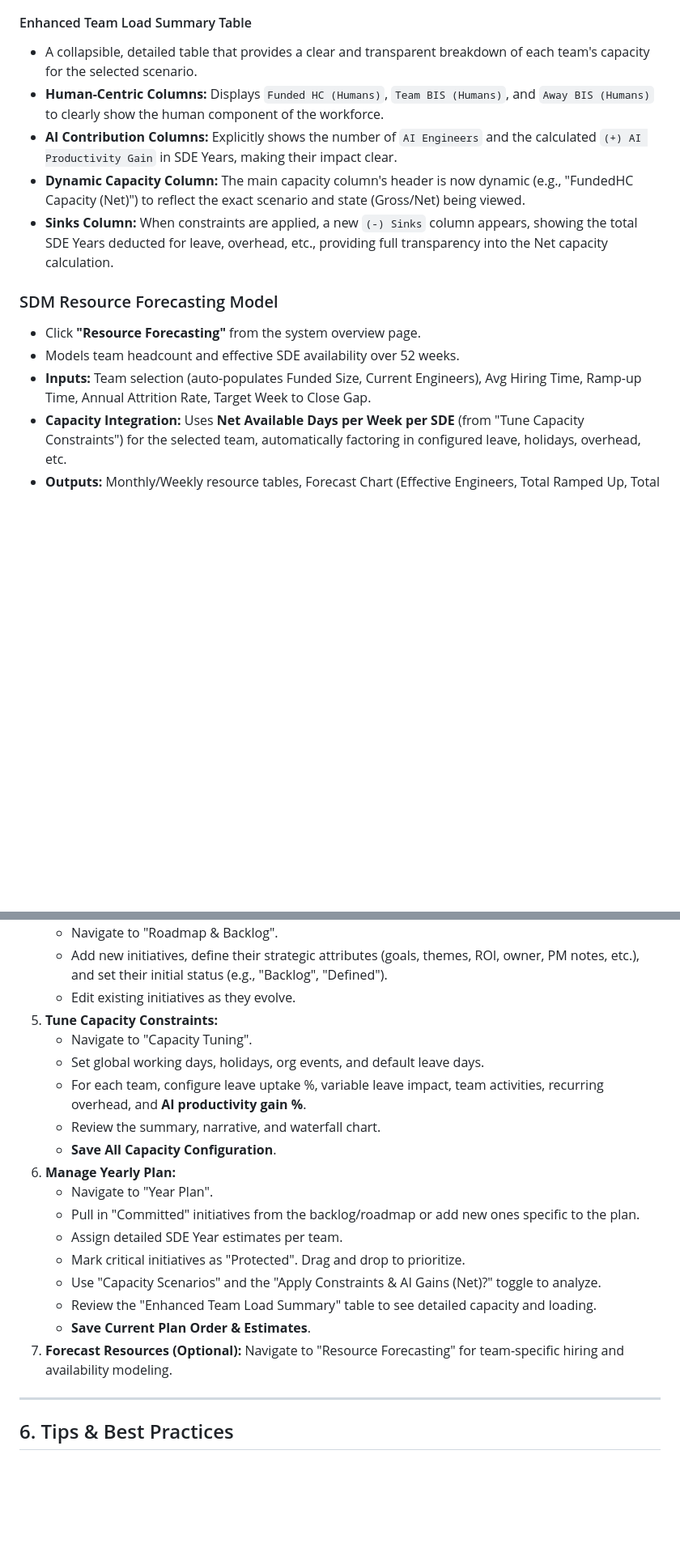
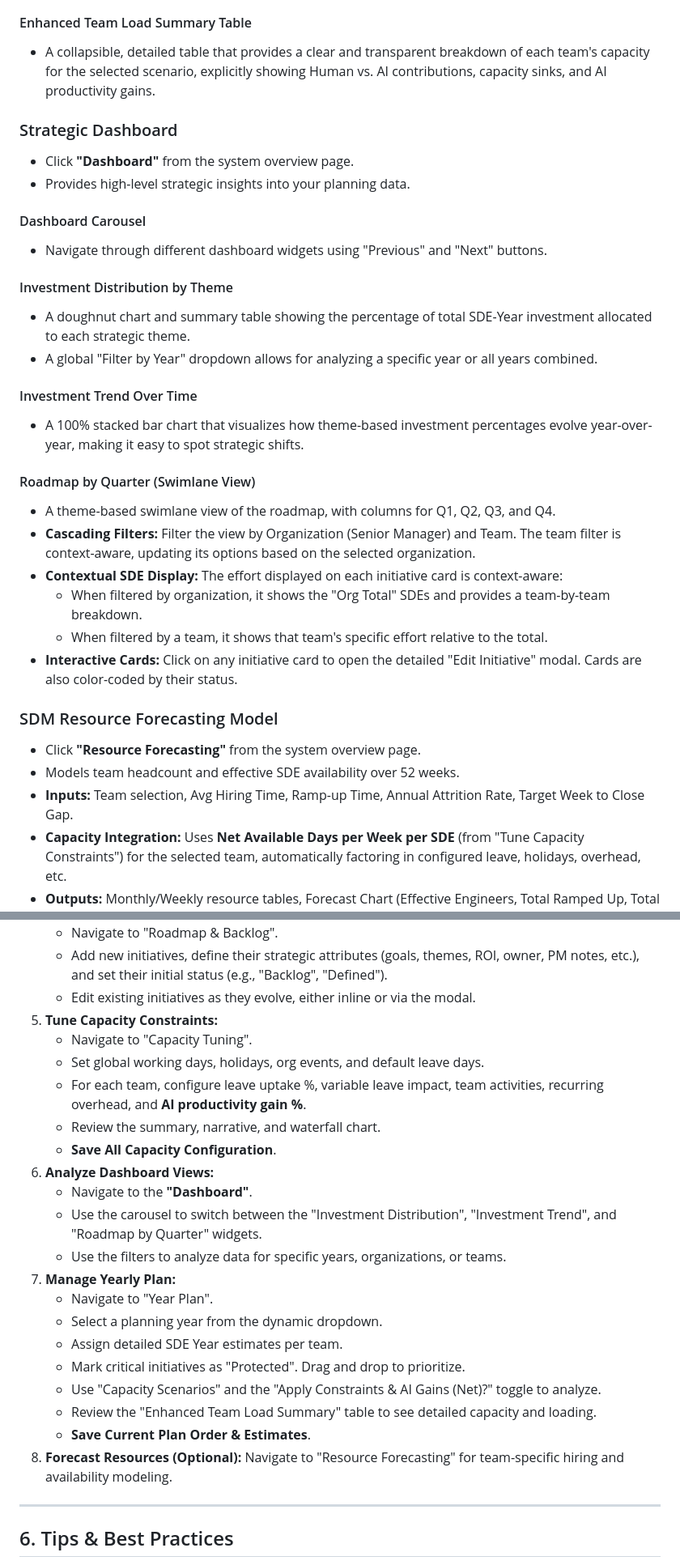
Before and after one commit to khanmjk/altsoftwareplanning, a Markdown page: README.md, 2 parts joined by grey strips. Shown at 81% size. Drawn GitHub-style; blank space fills up the shorter version.

```diff
--- a/README.md
+++ b/README.md
@@ -389,16 +381,39 @@ Accessible from the system overview page.
 #### Enhanced Team Load Summary Table
 
-* A collapsible, detailed table that provides a clear and transparent breakdown of each team's capacity for the selected scenario.
-* **Human-Centric Columns:** Displays `Funded HC (Humans)`, `Team BIS (Humans)`, and `Away BIS (Humans)` to clearly show the human component of the workforce.
-* **AI Contribution Columns:** Explicitly shows the number of `AI Engineers` and the calculated `(+) AI Productivity Gain` in SDE Years, making their impact clear.
-* **Dynamic Capacity Column:** The main capacity column's header is now dynamic (e.g., "FundedHC Capacity (Net)") to reflect the exact scenario and state (Gross/Net) being viewed.
-* **Sinks Column:** When constraints are applied, a new `(-) Sinks` column appears, showing the total SDE Years deducted for leave, overhead, etc., providing full transparency into the Net capacity calculation.
+* A collapsible, detailed table that provides a clear and transparent breakdown of each team's capacity for the selected scenario, explicitly showing Human vs. AI contributions, capacity sinks, and AI productivity gains.
+
+### Strategic Dashboard
+
+* Click **"Dashboard"** from the system overview page.
+* Provides high-level strategic insights into your planning data.
+
+#### Dashboard Carousel
+
+* Navigate through different dashboard widgets using "Previous" and "Next" buttons.
+
+#### Investment Distribution by Theme
+
+* A doughnut chart and summary table showing the percentage of total SDE-Year investment allocated to each strategic theme.
+* A global "Filter by Year" dropdown allows for analyzing a specific year or all years combined.
+
+#### Investment Trend Over Time
+
+* A 100% stacked bar chart that visualizes how theme-based investment percentages evolve year-over-year, making it easy to spot strategic shifts.
+
+#### Roadmap by Quarter (Swimlane View)
+
+* A theme-based swimlane view of the roadmap, with columns for Q1, Q2, Q3, and Q4.
+* **Cascading Filters:** Filter the view by Organization (Senior Manager) and Team. The team filter is context-aware, updating its options based on the selected organization.
+* **Contextual SDE Display:** The effort displayed on each initiative card is context-aware:
+    * When filtered by organization, it shows the "Org Total" SDEs and provides a team-by-team breakdown.
+    * When filtered by a team, it shows that team's specific effort relative to the total.
+* **Interactive Cards:** Click on any initiative card to open the detailed "Edit Initiative" modal. Cards are also color-coded by their status.
 
 ### SDM Resource Forecasting Model
 
 * Click **"Resource Forecasting"** from the system overview page.
 * Models team headcount and effective SDE availability over 52 weeks.
-* **Inputs:** Team selection (auto-populates Funded Size, Current Engineers), Avg Hiring Time, Ramp-up Time, Annual Attrition Rate, Target Week to Close Gap.
+* **Inputs:** Team selection, Avg Hiring Time, Ramp-up Time, Annual Attrition Rate, Target Week to Close Gap.
 * **Capacity Integration:** Uses **Net Available Days per Week per SDE** (from "Tune Capacity Constraints") for the selected team, automatically factoring in configured leave, holidays, overhead, etc.
 * **Outputs:** Monthly/Weekly resource tables, Forecast Chart (Effective Engineers, Total Ramped Up, Total Headcount, Attrition, Funded Size), Hiring Info.
 * Includes an **FAQ & Model Insights** section.
@@ -424,22 +439,26 @@ Accessible from the system overview page.
 4.  **Manage Roadmap & Backlog:**
     * Navigate to "Roadmap & Backlog".
     * Add new initiatives, define their strategic attributes (goals, themes, ROI, owner, PM notes, etc.), and set their initial status (e.g., "Backlog", "Defined").
-    * Edit existing initiatives as they evolve.
+    * Edit existing initiatives as they evolve, either inline or via the modal.
 5.  **Tune Capacity Constraints:**
     * Navigate to "Capacity Tuning".
     * Set global working days, holidays, org events, and default leave days.
     * For each team, configure leave uptake %, variable leave impact, team activities, recurring overhead, and **AI productivity gain %**.
     * Review the summary, narrative, and waterfall chart.
     * **Save All Capacity Configuration**.
-6.  **Manage Yearly Plan:**
+6.  **Analyze Dashboard Views:**
+    * Navigate to the **"Dashboard"**.
+    * Use the carousel to switch between the "Investment Distribution", "Investment Trend", and "Roadmap by Quarter" widgets.
+    * Use the filters to analyze data for specific years, organizations, or teams.
+7.  **Manage Yearly Plan:**
     * Navigate to "Year Plan".
-    * Pull in "Committed" initiatives from the backlog/roadmap or add new ones specific to the plan.
+    * Select a planning year from the dynamic dropdown.
     * Assign detailed SDE Year estimates per team.
     * Mark critical initiatives as "Protected". Drag and drop to prioritize.
     * Use "Capacity Scenarios" and the "Apply Constraints & AI Gains (Net)?" toggle to analyze.
     * Review the "Enhanced Team Load Summary" table to see detailed capacity and loading.
     * **Save Current Plan Order & Estimates**.
-7.  **Forecast Resources (Optional):** Navigate to "Resource Forecasting" for team-specific hiring and availability modeling.
+8.  **Forecast Resources (Optional):** Navigate to "Resource Forecasting" for team-specific hiring and availability modeling.
 
 ---
 
```
Also changed, not shown: other parts of README.md (+20 -30 lines).
